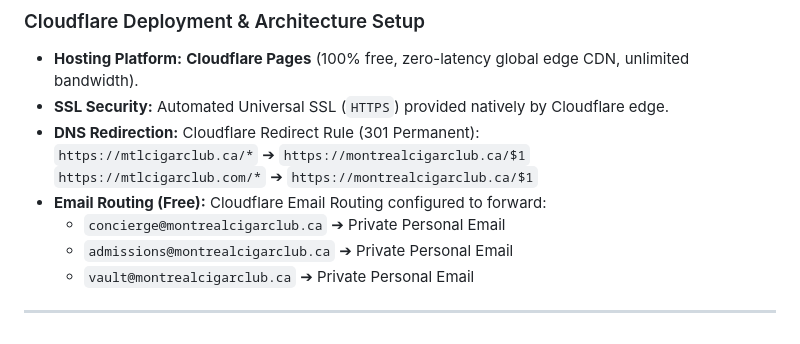
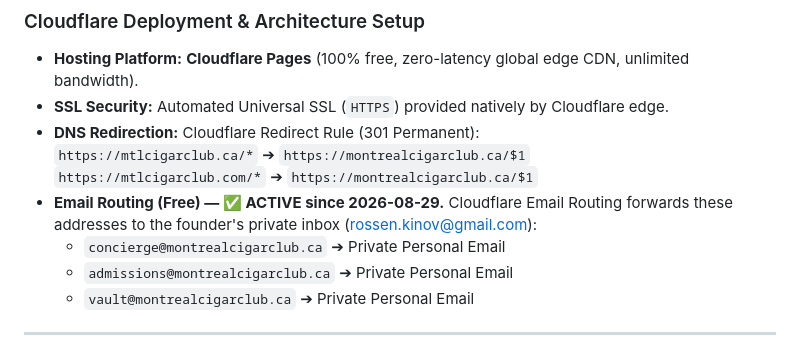
Before and after one commit to kinnor/montreal-cigar-club, a Markdown page: README.md, the part around the change. Rendered like a GitHub page.

Commit message:
docs: Email Routing active for concierge@, admissions@, vault@
Co-Authored-By: Claude Fable 5 <noreply@anthropic.com>

```diff
--- a/README.md
+++ b/README.md
@@ -23,7 +23,7 @@ The club's official domain assets have been successfully acquired and registered
 * **DNS Redirection:** Cloudflare Redirect Rule (301 Permanent):
   `https://mtlcigarclub.ca/*` ➔ `https://montrealcigarclub.ca/$1`
   `https://mtlcigarclub.com/*` ➔ `https://montrealcigarclub.ca/$1`
-* **Email Routing (Free):** Cloudflare Email Routing configured to forward:
+* **Email Routing (Free) — ✅ ACTIVE since 2026-08-29.** Cloudflare Email Routing forwards these addresses to the founder's private inbox (rossen.kinov@gmail.com):
   * `concierge@montrealcigarclub.ca` ➔ Private Personal Email
   * `admissions@montrealcigarclub.ca` ➔ Private Personal Email
   * `vault@montrealcigarclub.ca` ➔ Private Personal Email
```
Also changed, not shown: CLAUDE.md (+1 -1 lines), docs/DEPLOYMENT.md (+1 -1 lines).
